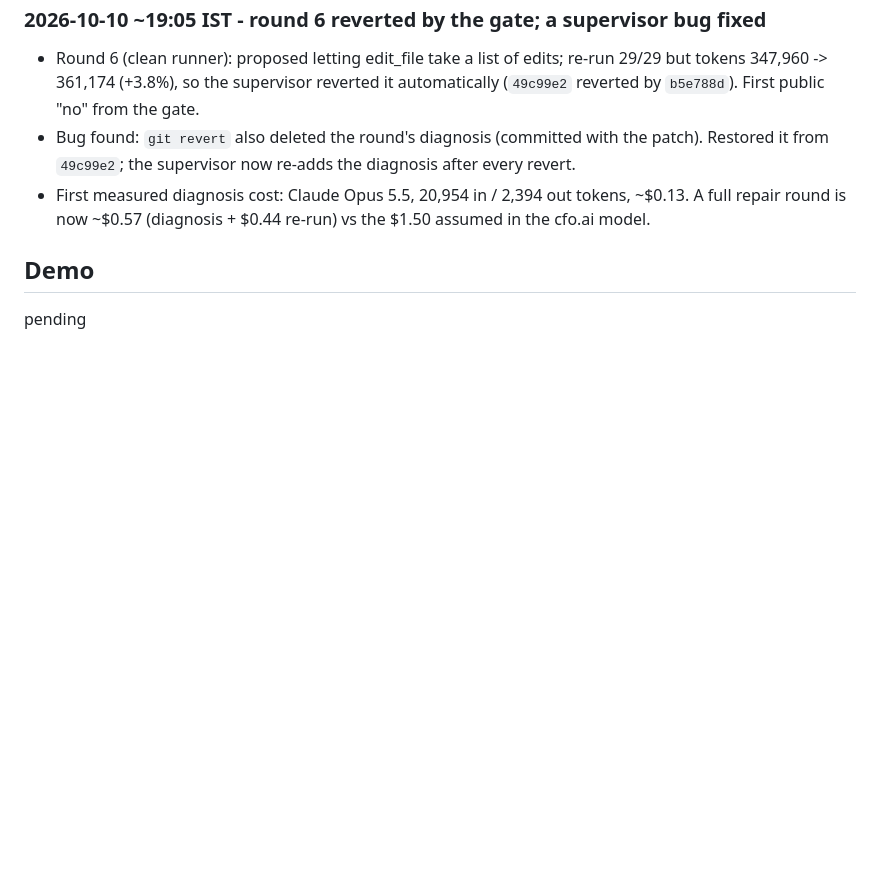
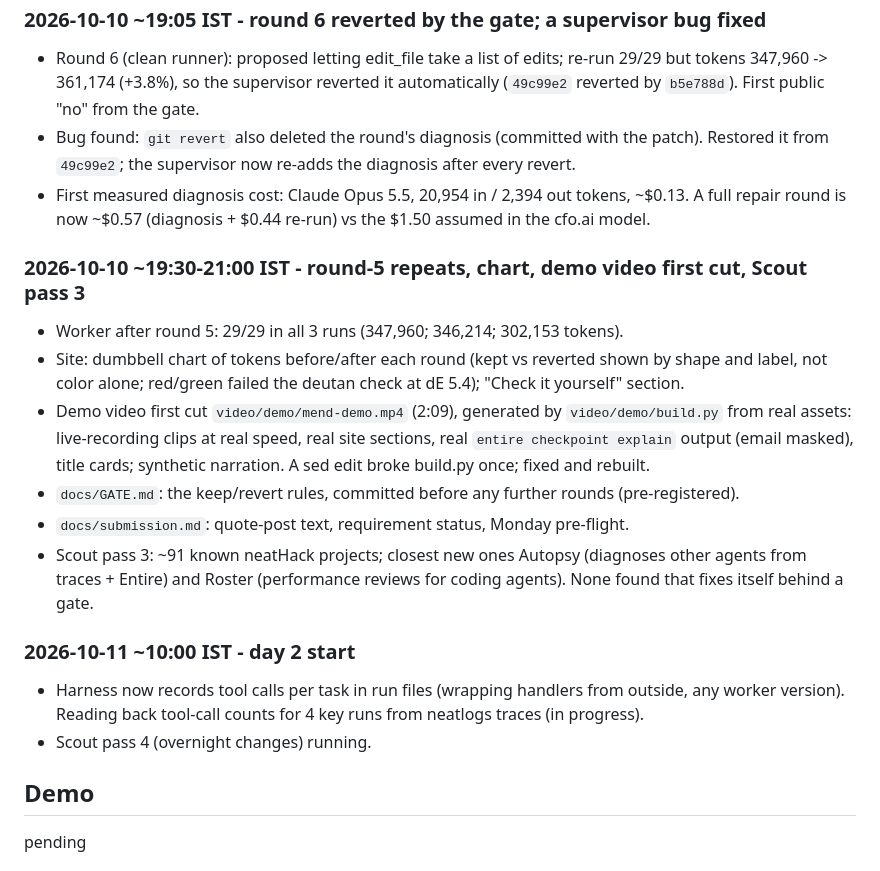
Before and after one commit to Bhumika-1432006/mend, a Markdown page: hackathon.md, the part around the change. Drawn GitHub-style; blank space fills up the shorter version.

Commit message:
docs: log the evening and day-2 start
Co-Authored-By: Claude Opus 5.5 <noreply@anthropic.com>

```diff
--- a/hackathon.md
+++ b/hackathon.md
@@ -290,6 +290,25 @@ Not done / blocked:
 - First measured diagnosis cost: Claude Opus 5.5, 20,954 in / 2,394 out tokens, ~$0.13. A full repair
   round is now ~$0.57 (diagnosis + $0.44 re-run) vs the $1.50 assumed in the cfo.ai model.
 
+### 2026-10-10 ~19:30-21:00 IST - round-5 repeats, chart, demo video first cut, Scout pass 3
+- Worker after round 5: 29/29 in all 3 runs (347,960; 346,214; 302,153 tokens).
+- Site: dumbbell chart of tokens before/after each round (kept vs reverted shown by shape and
+  label, not color alone; red/green failed the deutan check at dE 5.4); "Check it yourself" section.
+- Demo video first cut `video/demo/mend-demo.mp4` (2:09), generated by `video/demo/build.py` from
+  real assets: live-recording clips at real speed, real site sections, real `entire checkpoint
+  explain` output (email masked), title cards; synthetic narration. A sed edit broke build.py once;
+  fixed and rebuilt.
+- `docs/GATE.md`: the keep/revert rules, committed before any further rounds (pre-registered).
+- `docs/submission.md`: quote-post text, requirement status, Monday pre-flight.
+- Scout pass 3: ~91 known neatHack projects; closest new ones Autopsy (diagnoses other agents from
+  traces + Entire) and Roster (performance reviews for coding agents). None found that fixes itself
+  behind a gate.
+
+### 2026-10-11 ~10:00 IST - day 2 start
+- Harness now records tool calls per task in run files (wrapping handlers from outside, any worker
+  version). Reading back tool-call counts for 4 key runs from neatlogs traces (in progress).
+- Scout pass 4 (overnight changes) running.
+
 ## Demo
 pending
 
```
